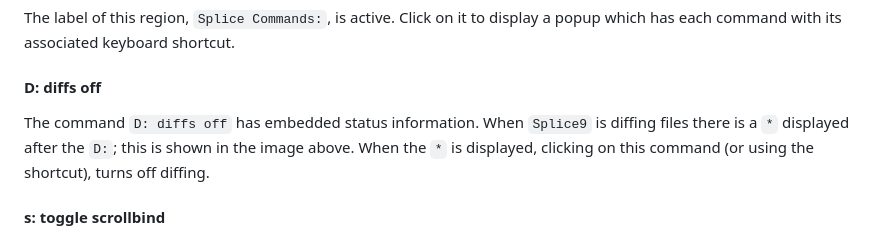
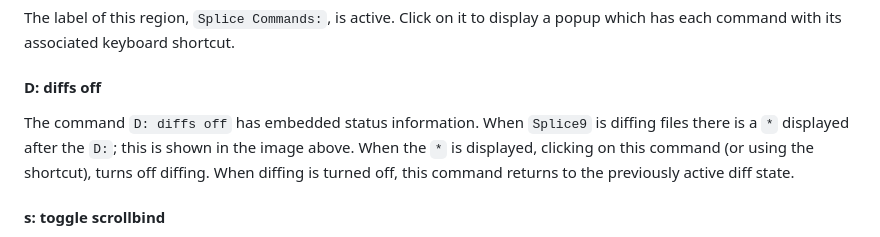
Before and after one commit to errael/splice9, a Markdown page: README.md, the part around the change. Rendered like a GitHub page.

Commit message:
Fix README: `diffs off` returns to prev active diff state.

```diff
--- a/README.md
+++ b/README.md
@@ -124,7 +124,7 @@ The label of this region, `Splice Commands:`, is active. Click on it to display
 
 #### D: diffs off
 
-The command `D: diffs off` has embedded status information. When `Splice9` is diffing files there is a `*` displayed after the `D:`; this is shown in the image above. When the `*` is displayed, clicking on this command (or using the shortcut), turns off diffing.
+The command `D: diffs off` has embedded status information. When `Splice9` is diffing files there is a `*` displayed after the `D:`; this is shown in the image above. When the `*` is displayed, clicking on this command (or using the shortcut), turns off diffing. When diffing is turned off, this command returns to the previously active diff state.
 
 #### s: toggle scrollbind
 
```
